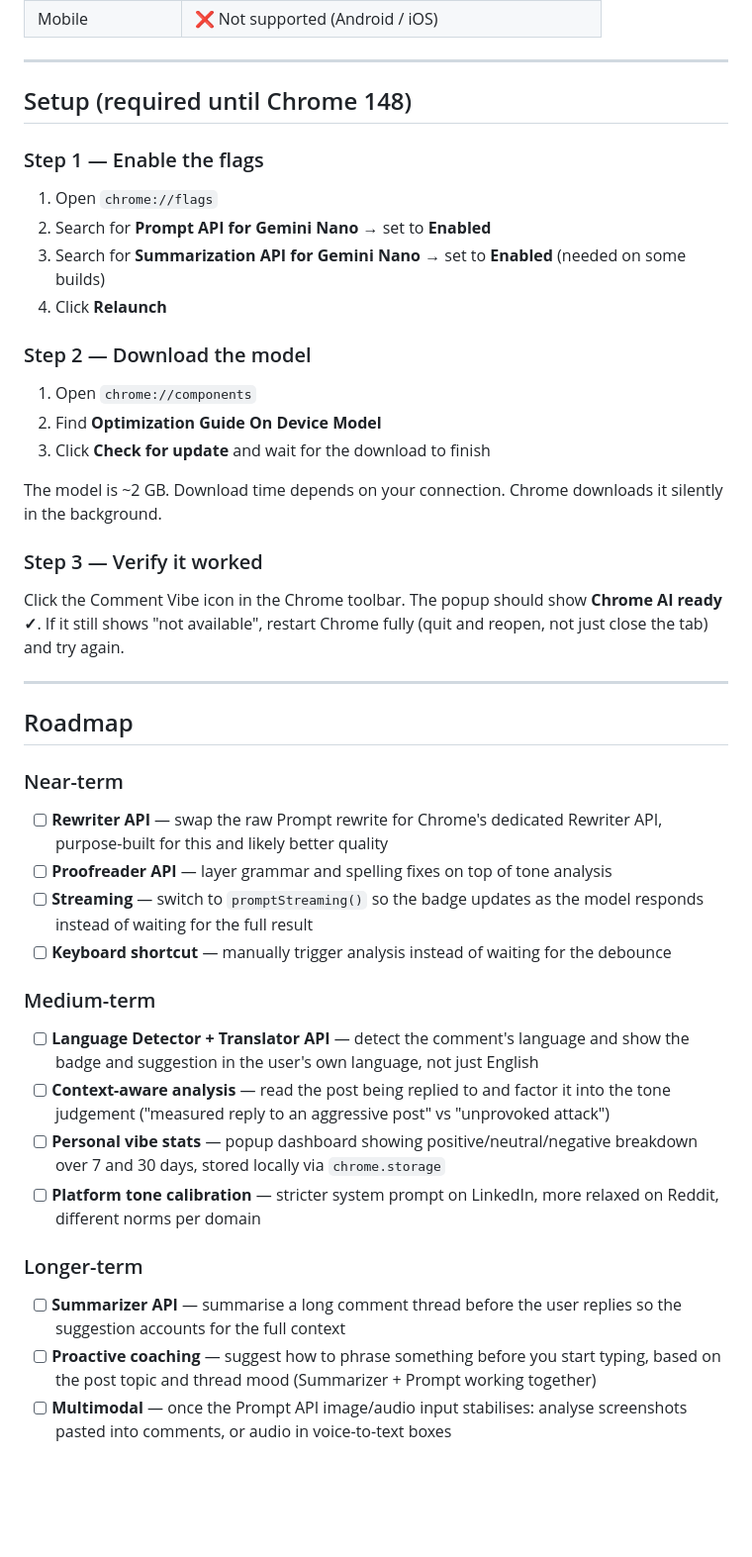
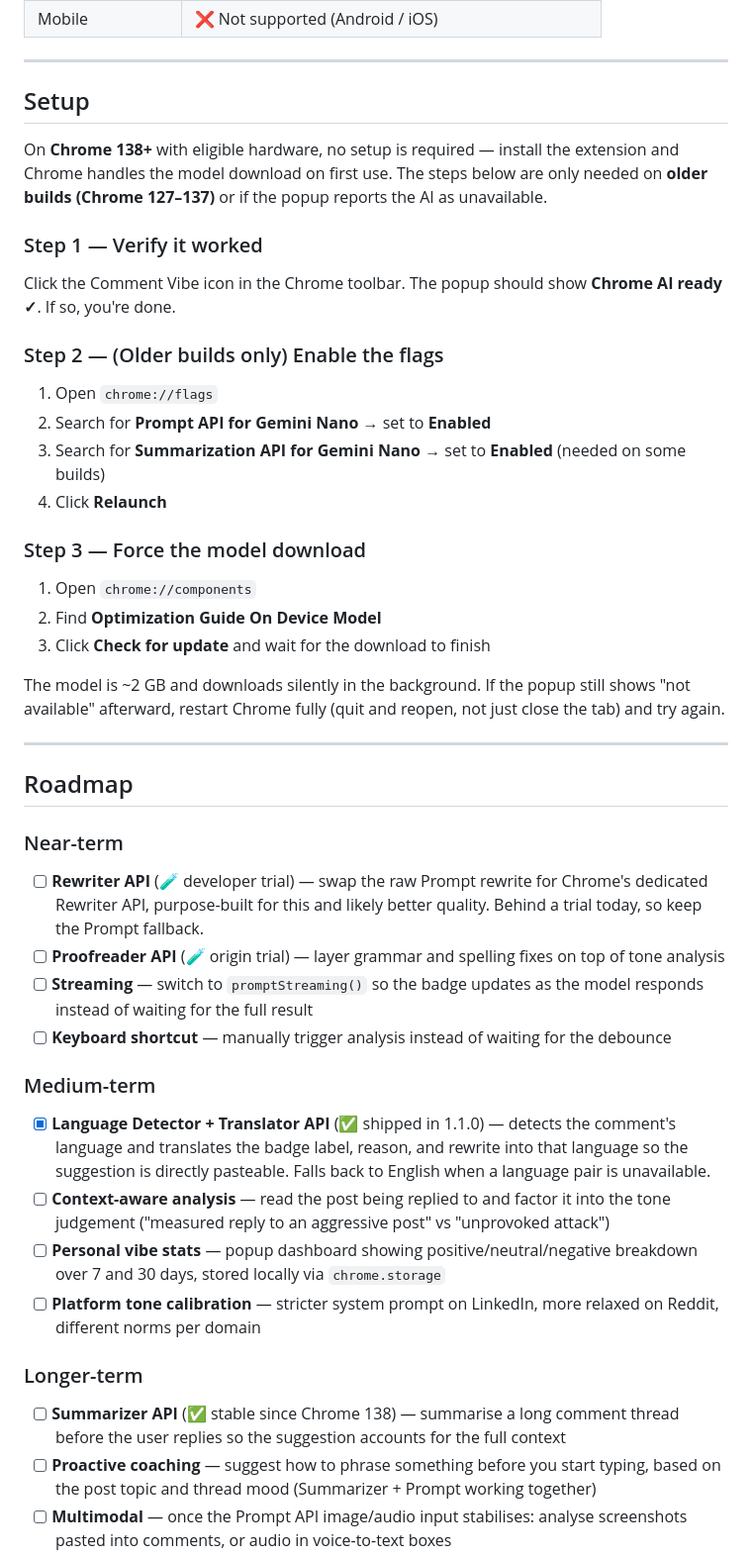
Before and after one commit to dzienisz/comment-vibe, a Markdown page: README.md, the part around one of its changes. Shown at 99% size. GitHub-like rendering; blank space fills up the shorter version.

```diff
--- a/README.md
+++ b/README.md
@@ -60,45 +62,47 @@ Gemini Nano runs on your device. Chrome enforces these minimums:
 
 ---
 
-## Setup (required until Chrome 148)
+## Setup
 
-### Step 1 — Enable the flags
+On **Chrome 138+** with eligible hardware, no setup is required — install the extension and Chrome handles the model download on first use. The steps below are only needed on **older builds (Chrome 127–137)** or if the popup reports the AI as unavailable.
+
+### Step 1 — Verify it worked
+
+Click the Comment Vibe icon in the Chrome toolbar. The popup should show **Chrome AI ready ✓**. If so, you're done.
+
+### Step 2 — (Older builds only) Enable the flags
 
 1. Open `chrome://flags`
 2. Search for **Prompt API for Gemini Nano** → set to **Enabled**
 3. Search for **Summarization API for Gemini Nano** → set to **Enabled** (needed on some builds)
 4. Click **Relaunch**
 
-### Step 2 — Download the model
+### Step 3 — Force the model download
 
 1. Open `chrome://components`
 2. Find **Optimization Guide On Device Model**
 3. Click **Check for update** and wait for the download to finish
 
-The model is ~2 GB. Download time depends on your connection. Chrome downloads it silently in the background.
-
-### Step 3 — Verify it worked
-
-Click the Comment Vibe icon in the Chrome toolbar. The popup should show **Chrome AI ready ✓**. If it still shows "not available", restart Chrome fully (quit and reopen, not just close the tab) and try again.
+The model is ~2 GB and downloads silently in the background. If the popup still shows "not available" afterward, restart Chrome fully (quit and reopen, not just close the tab) and try again.
 
 ---
 
 ## Roadmap
 
 ### Near-term
-- [ ] **Rewriter API** — swap the raw Prompt rewrite for Chrome's dedicated Rewriter API, purpose-built for this and likely better quality
-- [ ] **Proofreader API** — layer grammar and spelling fixes on top of tone analysis
+- [ ] **Rewriter API** (🧪 developer trial) — swap the raw Prompt rewrite for Chrome's dedicated Rewriter API, purpose-built for this and likely better quality. Behind a trial today, so keep the Prompt fallback.
+- [ ] **Proofreader API** (🧪 origin trial) — layer grammar and spelling fixes on top of tone analysis
 - [ ] **Streaming** — switch to `promptStreaming()` so the badge updates as the model responds instead of waiting for the full result
 - [ ] **Keyboard shortcut** — manually trigger analysis instead of waiting for the debounce
 
 ### Medium-term
-- [ ] **Language Detector + Translator API** — detect the comment's language and show the badge and suggestion in the user's own language, not just English
+- [x] **Language Detector + Translator API** (✅ shipped in 1.1.0) — detects the comment's language and translates the badge label, reason, and rewrite into that language so the suggestion is directly pasteable. Falls back to English when a language pair is unavailable.
 - [ ] **Context-aware analysis** — read the post being replied to and factor it into the tone judgement ("measured reply to an aggressive post" vs "unprovoked attack")
 - [ ] **Personal vibe stats** — popup dashboard showing positive/neutral/negative breakdown over 7 and 30 days, stored locally via `chrome.storage`
 - [ ] **Platform tone calibration** — stricter system prompt on LinkedIn, more relaxed on Reddit, different norms per domain
 
 ### Longer-term
-- [ ] **Summarizer API** — summarise a long comment thread before the user replies so the suggestion accounts for the full context
+- [ ] **Summarizer API** (✅ stable since Chrome 138) — summarise a long comment thread before the user replies so the suggestion accounts for the full context
 - [ ] **Proactive coaching** — suggest how to phrase something before you start typing, based on the post topic and thread mood (Summarizer + Prompt working together)
 - [ ] **Multimodal** — once the Prompt API image/audio input stabilises: analyse screenshots pasted into comments, or audio in voice-to-text boxes
 
```
Also changed, not shown: other parts of README.md (+25 -22 lines), CLAUDE.md (added, +20 -0 lines).
